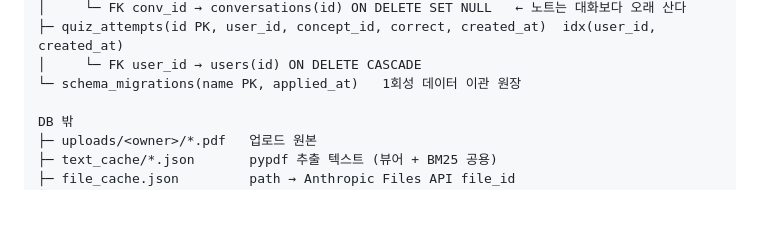
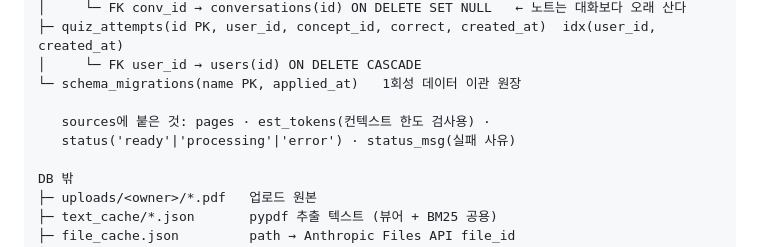
Before and after one commit to alstmdqls03-ux/reviewPaper, a Markdown page: docs/db-schema.md, the part around the change. Rendered like a GitHub page; blank space fills up the shorter version.

Commit message:
docs: 로드맵 Q1 2건 완료 표시 + 스키마에 status·est_tokens 반영
- 업로드 비차단(ae0f0e3), 컨텍스트 한도(bd37560) 완료 + 실측값
- db-schema.md 그림에 sources의 새 컬럼 4개

Co-Authored-By: Claude Opus 5 (1M context) <noreply@anthropic.com>

```diff
--- a/docs/db-schema.md
+++ b/docs/db-schema.md
@@ -23,6 +23,9 @@ app.db  ─ 전부 한 파일 (신원 · 대화 · 소스 · 학습 진척)
 ├─ quiz_attempts(id PK, user_id, concept_id, correct, created_at)  idx(user_id, created_at)
 │     └─ FK user_id → users(id) ON DELETE CASCADE
 └─ schema_migrations(name PK, applied_at)   1회성 데이터 이관 원장
+
+   sources에 붙은 것: pages · est_tokens(컨텍스트 한도 검사용) ·
+   status('ready'|'processing'|'error') · status_msg(실패 사유)
 
 DB 밖
 ├─ uploads/<owner>/*.pdf   업로드 원본
```
Also changed, not shown: docs/roadmap-1y.md (+2 -2 lines).
